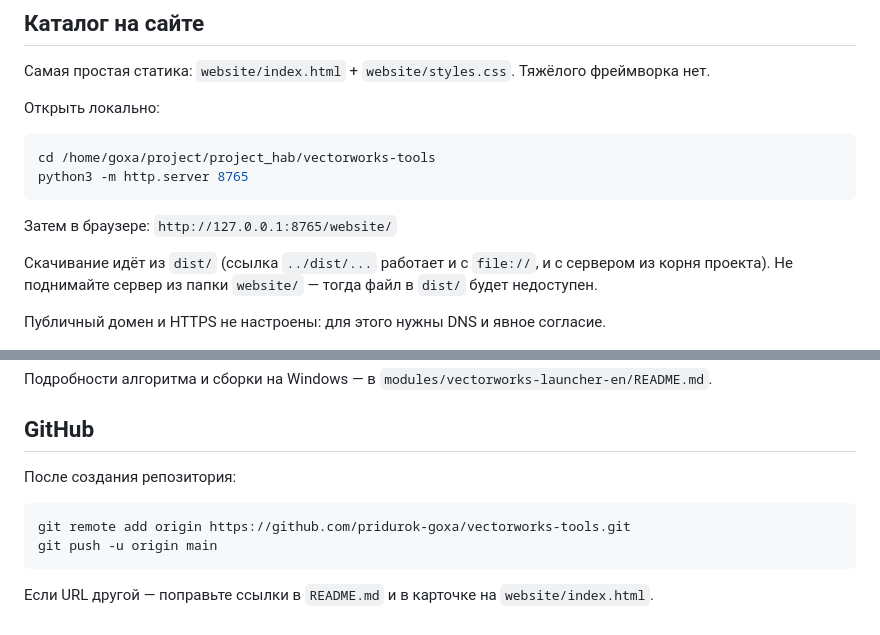
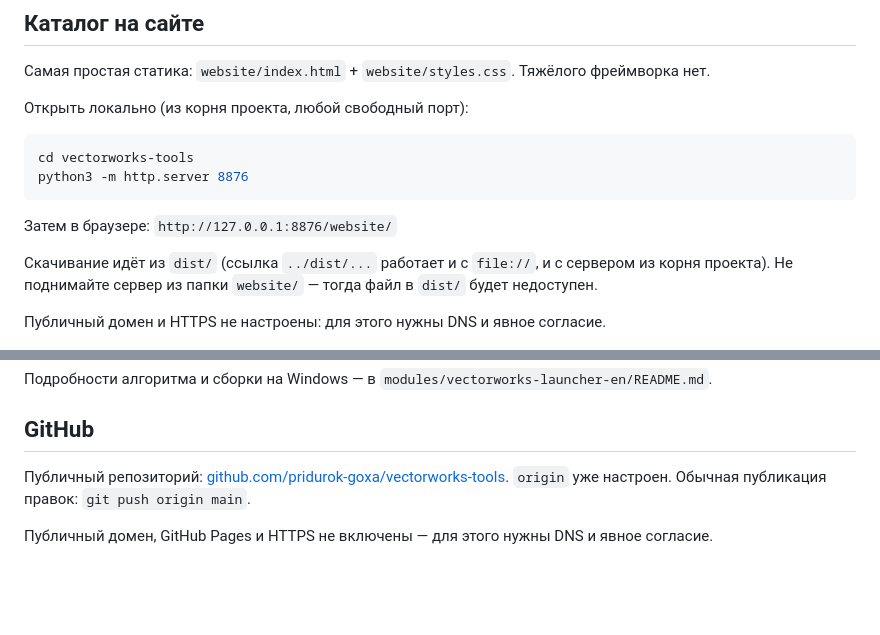
Before and after one commit to pridurok-goxa/vectorworks-tools, a Markdown page: README.md, 2 parts joined by grey strips. Drawn GitHub-style; blank space fills up the shorter version.

Commit message:
Уточнить README после создания публичного GitHub-репозитория.
Co-authored-by: Cursor <cursoragent@cursor.com>

````diff
--- a/README.md
+++ b/README.md
@@ -20,14 +20,14 @@ vectorworks-tools/
 Самая простая статика: `website/index.html` + `website/styles.css`.
 Тяжёлого фреймворка нет.
 
-Открыть локально:
+Открыть локально (из корня проекта, любой свободный порт):
 
 ```bash
-cd /home/goxa/project/project_hab/vectorworks-tools
-python3 -m http.server 8765
+cd vectorworks-tools
+python3 -m http.server 8876
 ```
 
-Затем в браузере: `http://127.0.0.1:8765/website/`
+Затем в браузере: `http://127.0.0.1:8876/website/`
 
 Скачивание идёт из `dist/` (ссылка `../dist/...` работает и с `file://`, и с сервером из корня проекта).
 Не поднимайте сервер из папки `website/` — тогда файл в `dist/` будет недоступен.
@@ -69,11 +69,7 @@ chmod +x build-mingw.sh
 
 ## GitHub
 
-После создания репозитория:
+Публичный репозиторий: [github.com/pridurok-goxa/vectorworks-tools](https://github.com/pridurok-goxa/vectorworks-tools).
+`origin` уже настроен. Обычная публикация правок: `git push origin main`.
 
-```bash
-git remote add origin https://github.com/pridurok-goxa/vectorworks-tools.git
-git push -u origin main
-```
-
-Если URL другой — поправьте ссылки в `README.md` и в карточке на `website/index.html`.
+Публичный домен, GitHub Pages и HTTPS не включены — для этого нужны DNS и явное согласие.
````
